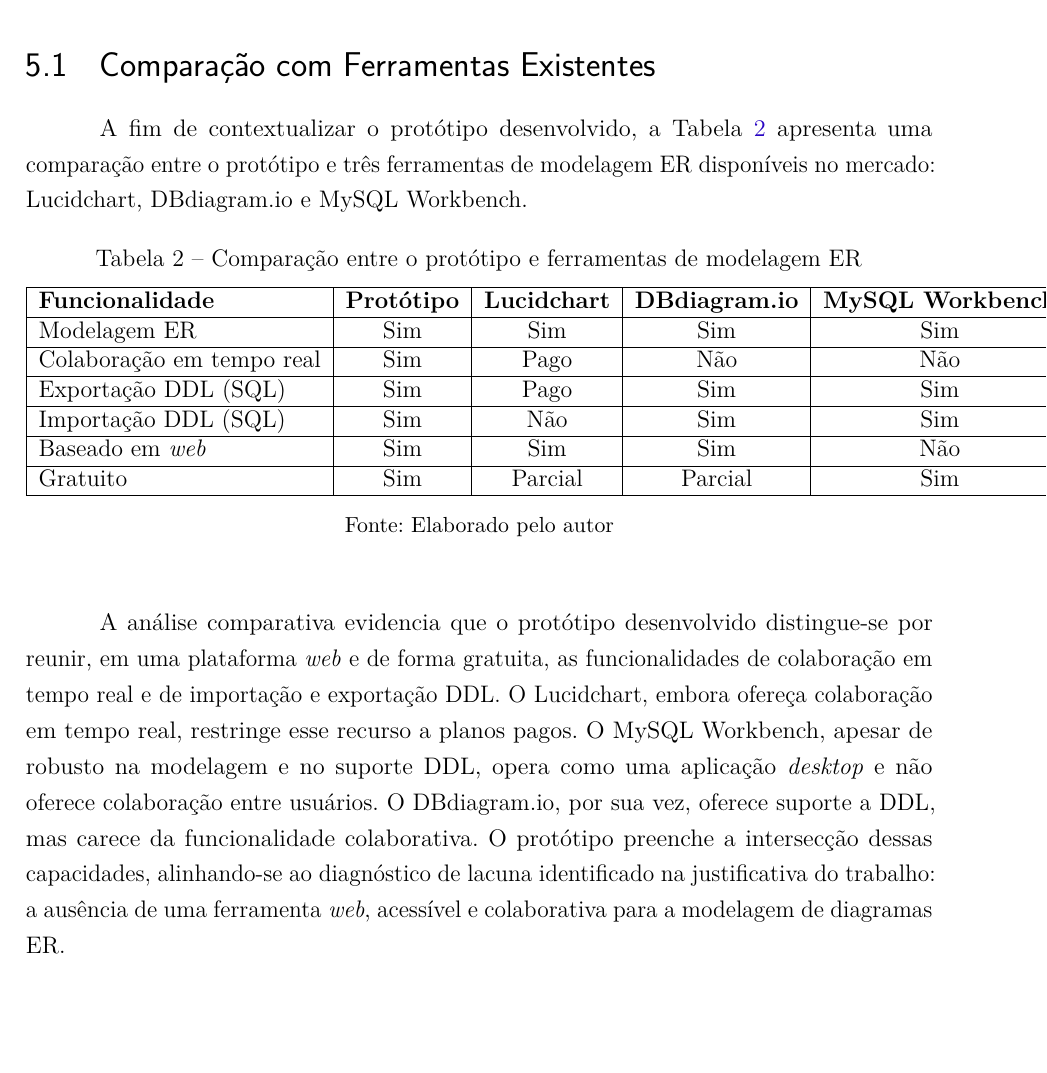
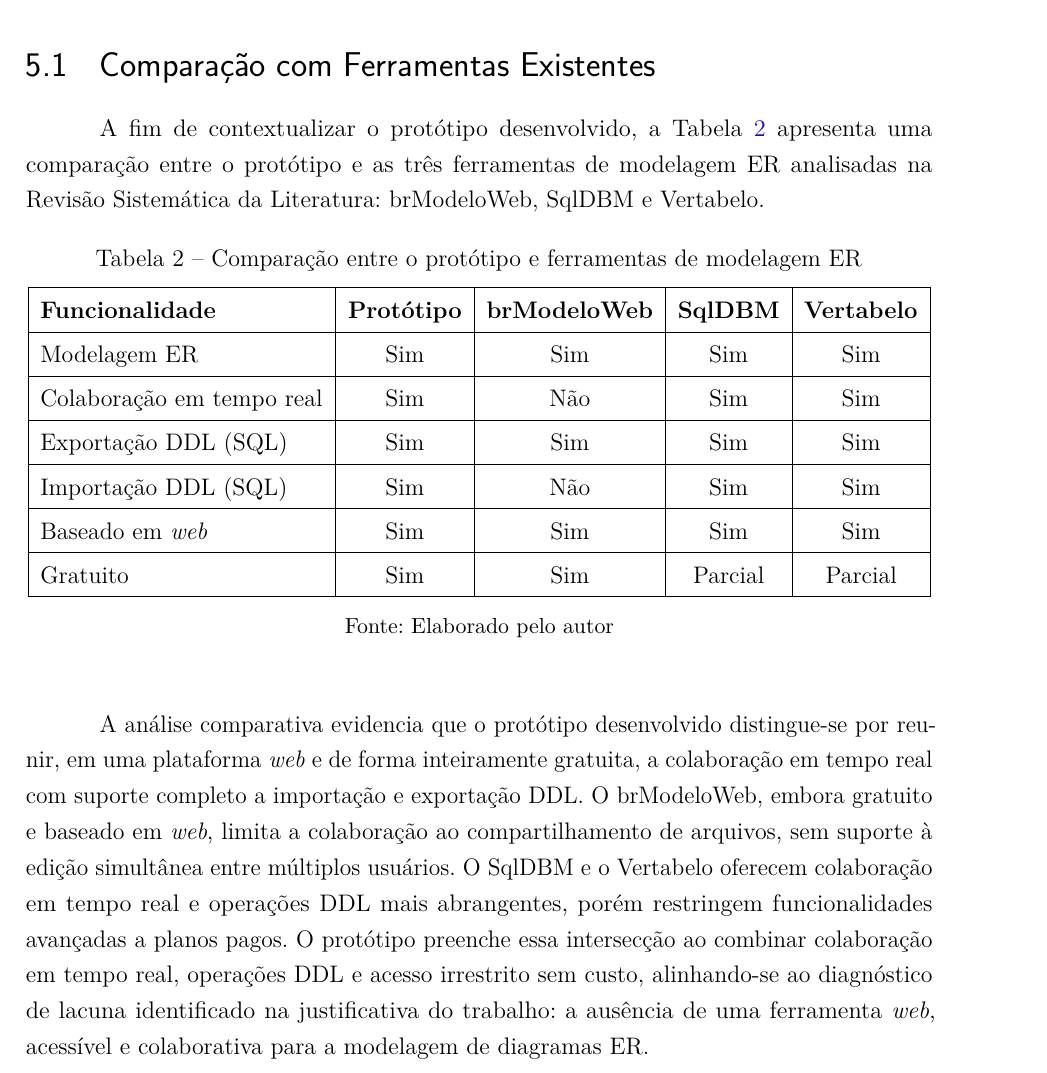
Before and after one commit to waynesouza/monografia-tcc, a LaTeX thesis (monografia.tex, which reads resultados-e-discussoes.tex): part of page 40 of 71, cut so that both start at the same text, the shorter picture padded with empty space. Compiled offline with pdfLaTeX.

Commit message:
fix: align comparison table with RSL tools and fix overflow
The table in Resultados was comparing against tools not studied in
the RSL (Lucidchart, DBdiagram.io, MySQL Workbench). This corrects
it to use the three tools analyzed in the RSL chapter and fixes the
table overflow caused by long column headers.

Technical Changes:
- Replace Lucidchart, DBdiagram.io, MySQL Workbench with brModeloWeb,
  SqlDBM and Vertabelo in the comparison table and analysis paragraph
- Switch table environment from tabular to tabulary{\textwidth} to
  prevent column overflow, consistent with RSL table formatting
- Add \renewcommand{\arraystretch}{1.5} for improved row spacing
- Update analysis paragraph to reference the correct tools and
  reflect their actual limitations as described in the RSL

```diff
--- a/resultados-e-discussoes.tex
+++ b/resultados-e-discussoes.tex
@@ -8,35 +8,36 @@
 \section{Comparação com Ferramentas Existentes}
 % ----------------------------------------------------------
 
-A fim de contextualizar o protótipo desenvolvido, a Tabela~\ref{tab:comparacao} apresenta uma comparação entre o protótipo e três ferramentas de modelagem ER disponíveis no mercado: Lucidchart, DBdiagram.io e MySQL Workbench.
+A fim de contextualizar o protótipo desenvolvido, a Tabela~\ref{tab:comparacao} apresenta uma comparação entre o protótipo e as três ferramentas de modelagem ER analisadas na Revisão Sistemática da Literatura: brModeloWeb, SqlDBM e Vertabelo.
 
 \begin{table}[H]
 \centering
+\renewcommand{\arraystretch}{1.5}
 \caption{Comparação entre o protótipo e ferramentas de modelagem ER}
 \label{tab:comparacao}
-\begin{tabular}{|l|c|c|c|c|}
+    \begin{tabulary}{\textwidth}{|L|C|C|C|C|}
     \hline
-\textbf{Funcionalidade} & \textbf{Protótipo} & \textbf{Lucidchart} & \textbf{DBdiagram.io} & \textbf{MySQL Workbench} \\
+    \textbf{Funcionalidade} & \textbf{Protótipo} & \textbf{brModeloWeb} & \textbf{SqlDBM} & \textbf{Vertabelo} \\
     \hline
-Modelagem ER              & Sim    & Sim      & Sim      & Sim \\
+    Modelagem ER              & Sim & Sim & Sim & Sim \\
     \hline
-Colaboração em tempo real & Sim    & Pago     & Não      & Não \\
+    Colaboração em tempo real & Sim & Não & Sim & Sim \\
     \hline
-Exportação DDL (SQL)      & Sim    & Pago     & Sim      & Sim \\
+    Exportação DDL (SQL)      & Sim & Sim & Sim & Sim \\
     \hline
-Importação DDL (SQL)      & Sim    & Não      & Sim      & Sim \\
+    Importação DDL (SQL)      & Sim & Não & Sim & Sim \\
     \hline
-Baseado em \textit{web}   & Sim    & Sim      & Sim      & Não \\
+    Baseado em \textit{web}   & Sim & Sim & Sim & Sim \\
     \hline
-Gratuito                  & Sim    & Parcial  & Parcial  & Sim \\
+    Gratuito                  & Sim & Sim & Parcial & Parcial \\
     \hline
-\end{tabular}
+    \end{tabulary}
 \begin{center}
     {\small Fonte: Elaborado pelo autor}
 \end{center}
 \end{table}
 
-A análise comparativa evidencia que o protótipo desenvolvido distingue-se por reunir, em uma plataforma \textit{web} e de forma gratuita, as funcionalidades de colaboração em tempo real e de importação e exportação DDL. O Lucidchart, embora ofereça colaboração em tempo real, restringe esse recurso a planos pagos. O MySQL Workbench, apesar de robusto na modelagem e no suporte DDL, opera como uma aplicação \textit{desktop} e não oferece colaboração entre usuários. O DBdiagram.io, por sua vez, oferece suporte a DDL, mas carece da funcionalidade colaborativa. O protótipo preenche a intersecção dessas capacidades, alinhando-se ao diagnóstico de lacuna identificado na justificativa do trabalho: a ausência de uma ferramenta \textit{web}, acessível e colaborativa para a modelagem de diagramas ER.
+A análise comparativa evidencia que o protótipo desenvolvido distingue-se por reunir, em uma plataforma \textit{web} e de forma inteiramente gratuita, a colaboração em tempo real com suporte completo a importação e exportação DDL. O brModeloWeb, embora gratuito e baseado em \textit{web}, limita a colaboração ao compartilhamento de arquivos, sem suporte à edição simultânea entre múltiplos usuários. O SqlDBM e o Vertabelo oferecem colaboração em tempo real e operações DDL mais abrangentes, porém restringem funcionalidades avançadas a planos pagos. O protótipo preenche essa intersecção ao combinar colaboração em tempo real, operações DDL e acesso irrestrito sem custo, alinhando-se ao diagnóstico de lacuna identificado na justificativa do trabalho: a ausência de uma ferramenta \textit{web}, acessível e colaborativa para a modelagem de diagramas ER.
 
 % ----------------------------------------------------------
 \section{Dificuldades e Lições Aprendidas}
```
Lines whose indentation alone changed are shown as unchanged.
